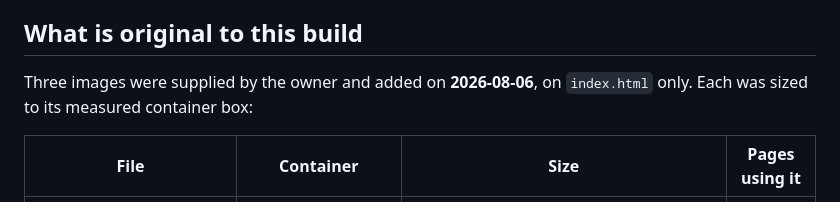
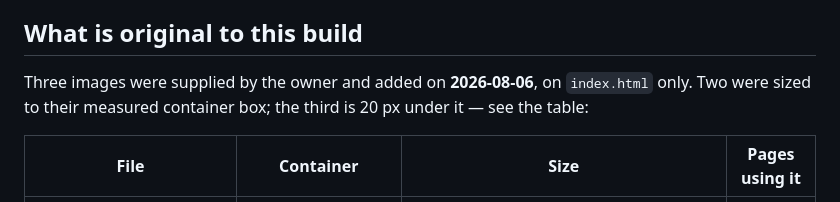
Before and after one commit to carlcelinodspnza/eye-trends, a Markdown page: docs/PROVENANCE.md, the part around the change. Rendered like a GitHub page.

```diff
--- a/docs/PROVENANCE.md
+++ b/docs/PROVENANCE.md
@@ -77,8 +77,8 @@ Before this is published anywhere presented as live, confirm in writing:
 
 ## What is original to this build
 
-Three images were supplied by the owner and added on **2026-08-06**, on `index.html` only. Each was
-sized to its measured container box:
+Three images were supplied by the owner and added on **2026-08-06**, on `index.html` only. Two were
+sized to their measured container box; the third is 20 px under it — see the table:
 
 | File | Container | Size | Pages using it |
 |---|---|---|---|
```
Also changed, not shown: docs/OPEN-ITEMS.md (+33 -13 lines).
